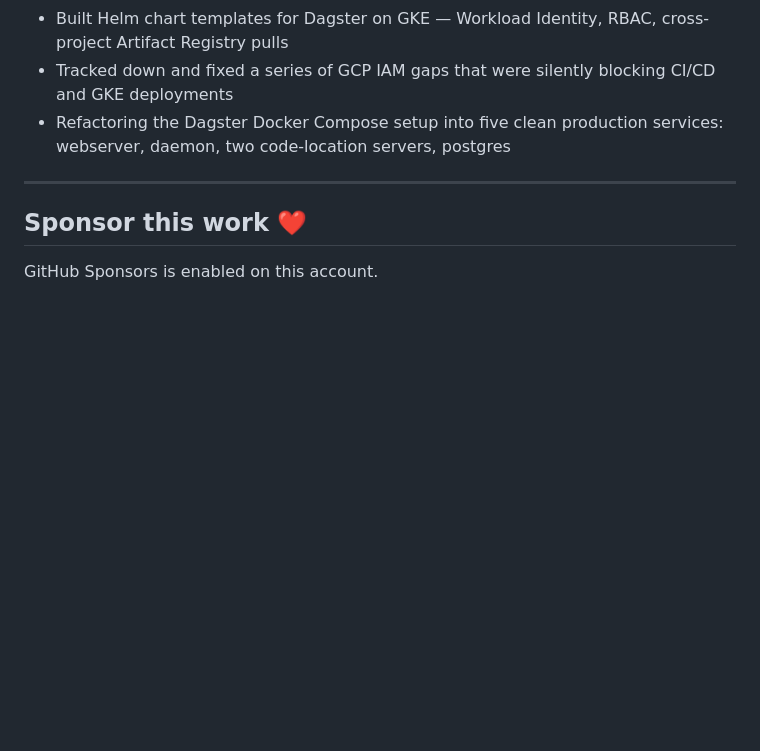
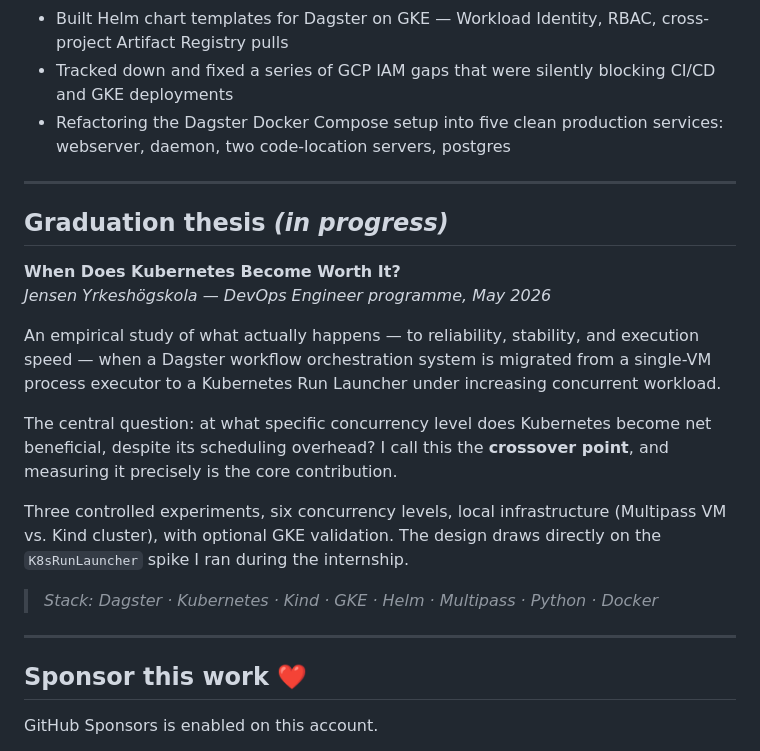
Before and after one commit to sirajwahaj/sirajwahaj, a Markdown page: README.md, the part around the change. Drawn GitHub-style; blank space fills up the shorter version.

Commit message:
Add graduation thesis details to README
Added a section about the graduation thesis on Kubernetes and Dagster.

```diff
--- a/README.md
+++ b/README.md
@@ -51,6 +51,21 @@ Most of this is in private repos, but here's what I've been focused on during th
 
 ---
 
+## Graduation thesis *(in progress)*
+
+**When Does Kubernetes Become Worth It?**
+*Jensen Yrkeshögskola — DevOps Engineer programme, May 2026*
+
+An empirical study of what actually happens — to reliability, stability, and execution speed — when a Dagster workflow orchestration system is migrated from a single-VM process executor to a Kubernetes Run Launcher under increasing concurrent workload.
+
+The central question: at what specific concurrency level does Kubernetes become net beneficial, despite its scheduling overhead? I call this the **crossover point**, and measuring it precisely is the core contribution.
+
+Three controlled experiments, six concurrency levels, local infrastructure (Multipass VM vs. Kind cluster), with optional GKE validation. The design draws directly on the `K8sRunLauncher` spike I ran during the internship.
+
+> *Stack: Dagster · Kubernetes · Kind · GKE · Helm · Multipass · Python · Docker*
+
+---
+
 ## Sponsor this work ❤️
 
 GitHub Sponsors is enabled on this account.
```
